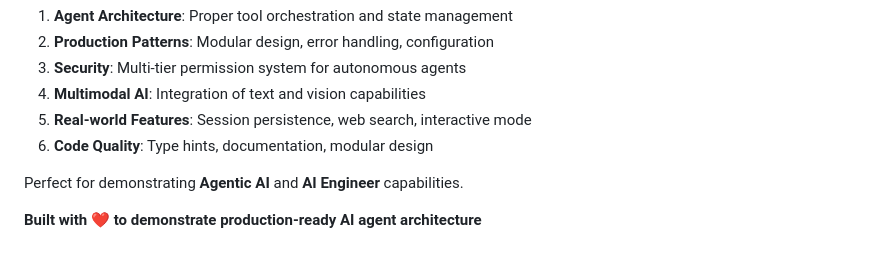
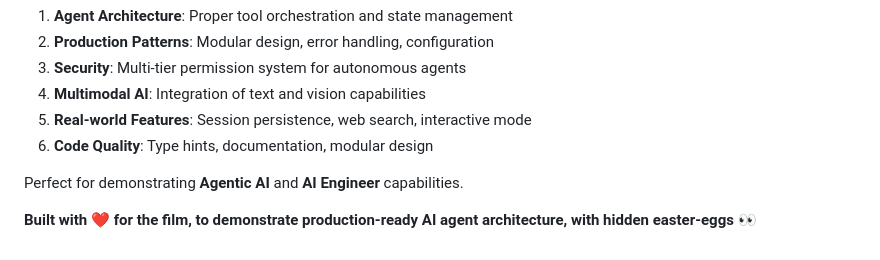
Before and after one commit to mann-127/BladeRunner, a Markdown page: README.md, the part around the change. Rendered like a GitHub page.

```diff
--- a/README.md
+++ b/README.md
@@ -459,4 +459,4 @@ BladeRunner showcases:
 
 Perfect for demonstrating **Agentic AI** and **AI Engineer** capabilities.
 
-**Built with ❤️ to demonstrate production-ready AI agent architecture**
+**Built with ❤️ for the film, to demonstrate production-ready AI agent architecture, with hidden easter-eggs 👀**
```
